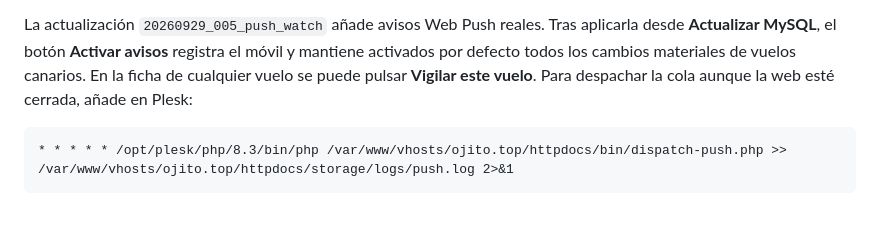
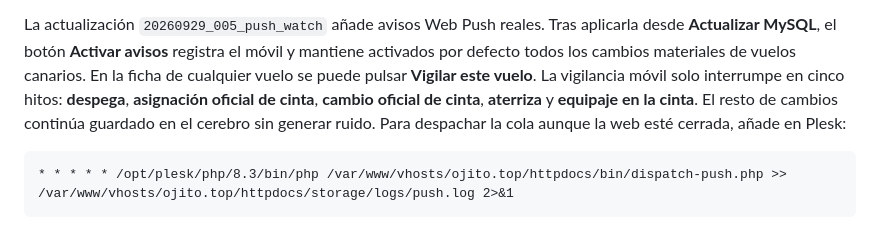
Before and after one commit to guchumu5/sevilla-flight-matrix, a Markdown page: README.md, the part around the change. GitHub-like rendering.

Commit message:
Documenta avisos operativos de vigilancia

````diff
--- a/README.md
+++ b/README.md
@@ -186,6 +186,9 @@ La actualización `20260929_005_push_watch` añade avisos Web Push reales. Tras
 aplicarla desde **Actualizar MySQL**, el botón **Activar avisos** registra el
 móvil y mantiene activados por defecto todos los cambios materiales de vuelos
 canarios. En la ficha de cualquier vuelo se puede pulsar **Vigilar este vuelo**.
+La vigilancia móvil solo interrumpe en cinco hitos: **despega**, **asignación
+oficial de cinta**, **cambio oficial de cinta**, **aterriza** y **equipaje en la
+cinta**. El resto de cambios continúa guardado en el cerebro sin generar ruido.
 Para despachar la cola aunque la web esté cerrada, añade en Plesk:
 
 ```cron
````
